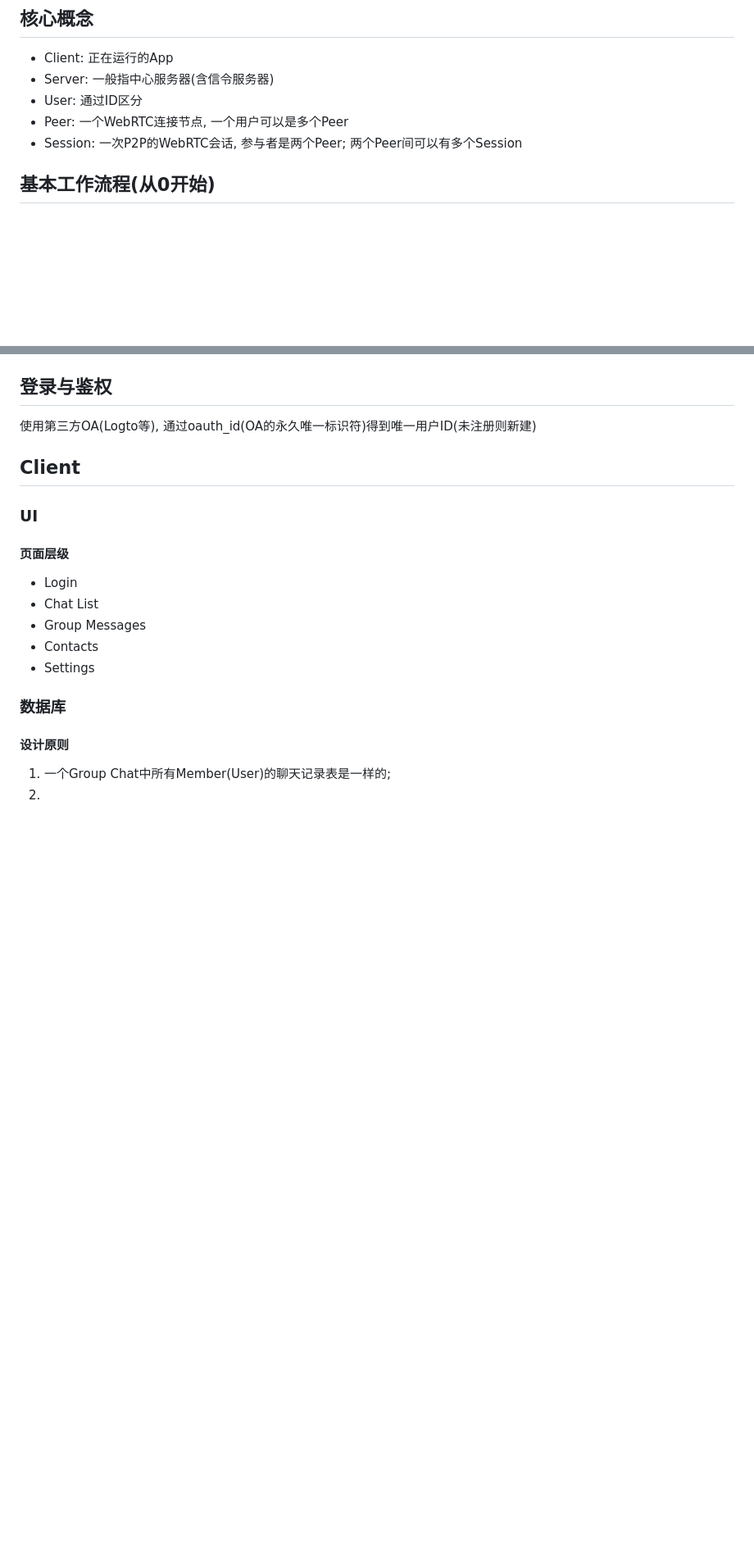
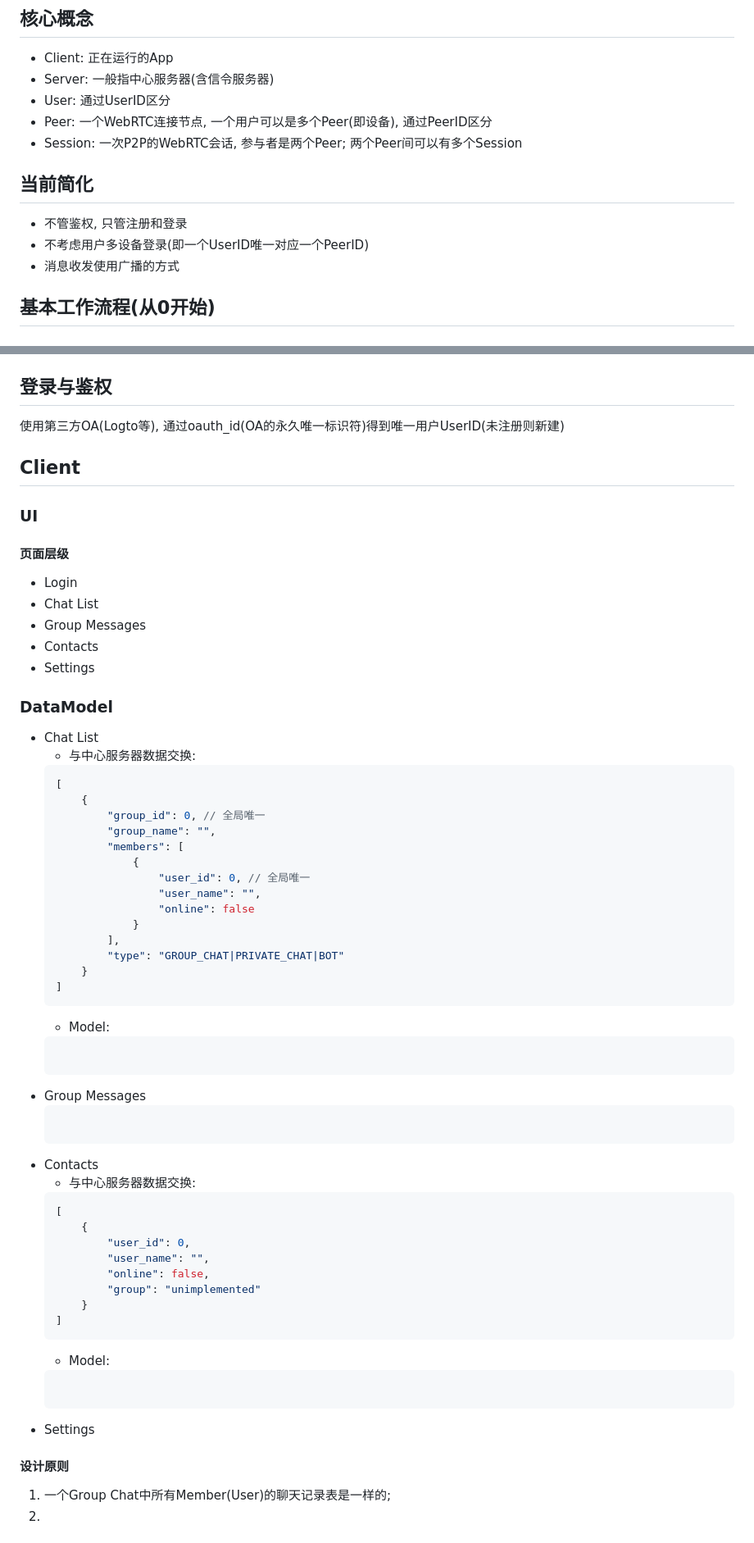
Before and after one commit to Bobby-Ling/Chatorrent, a Markdown page: docs/Design.md, 2 parts joined by grey strips. Shown at 82% size. GitHub-like rendering; blank space fills up the shorter version.

Commit message:
design ing

````diff
--- a/docs/Design.md
+++ b/docs/Design.md
@@ -6,9 +6,15 @@
 
 - Client: 正在运行的App
 - Server: 一般指中心服务器(含信令服务器)
-- User: 通过ID区分
-- Peer: 一个WebRTC连接节点, 一个用户可以是多个Peer
+- User: 通过UserID区分
+- Peer: 一个WebRTC连接节点, 一个用户可以是多个Peer(即设备), 通过PeerID区分
 - Session: 一次P2P的WebRTC会话, 参与者是两个Peer; 两个Peer间可以有多个Session
+
+## 当前简化
+
+- 不管鉴权, 只管注册和登录
+- 不考虑用户多设备登录(即一个UserID唯一对应一个PeerID)
+- 消息收发使用广播的方式
 
 ## 基本工作流程(从0开始)
 
@@ -92,7 +128,7 @@ sequenceDiagram
 
 ## 登录与鉴权
 
-使用第三方OA(Logto等), 通过oauth_id(OA的永久唯一标识符)得到唯一用户ID(未注册则新建)
+使用第三方OA(Logto等), 通过oauth_id(OA的永久唯一标识符)得到唯一用户UserID(未注册则新建)
 
 ## Client
 
@@ -106,7 +142,51 @@ sequenceDiagram
 - Contacts
 - Settings
 
-### 数据库
+### DataModel
+
+- Chat List
+    - 与中心服务器数据交换:
+    ```json
+    [
+        {
+            "group_id": 0, // 全局唯一
+            "group_name": "",
+            "members": [
+                {
+                    "user_id": 0, // 全局唯一
+                    "user_name": "",
+                    "online": false
+                }
+            ],
+            "type": "GROUP_CHAT|PRIVATE_CHAT|BOT"
+        }
+    ]
+    ```
+    - Model:
+    ```sql
+
+    ```
+- Group Messages
+    ```sql
+
+    ```
+- Contacts
+    - 与中心服务器数据交换:
+    ```json
+    [
+        {
+            "user_id": 0,
+            "user_name": "",
+            "online": false,
+            "group": "unimplemented"
+        }
+    ]
+    ```
+    - Model:
+    ```sql
+
+    ```
+- Settings
 
 #### 设计原则
 
````
Also changed, not shown: other parts of docs/Design.md (+35 -5 lines).
